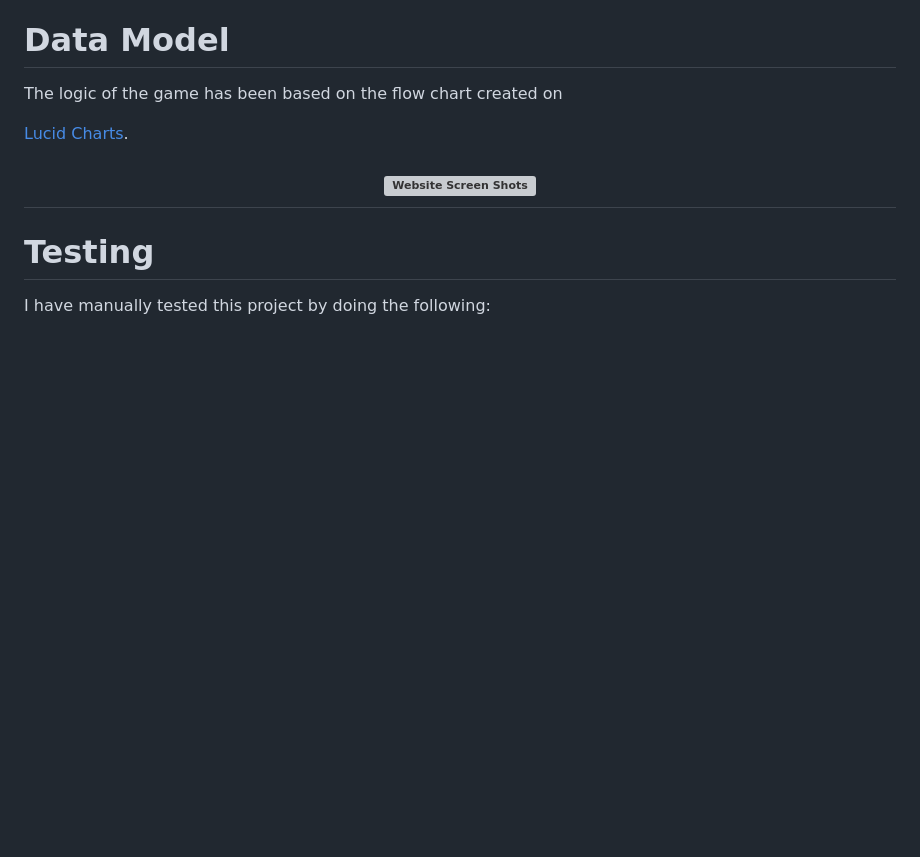
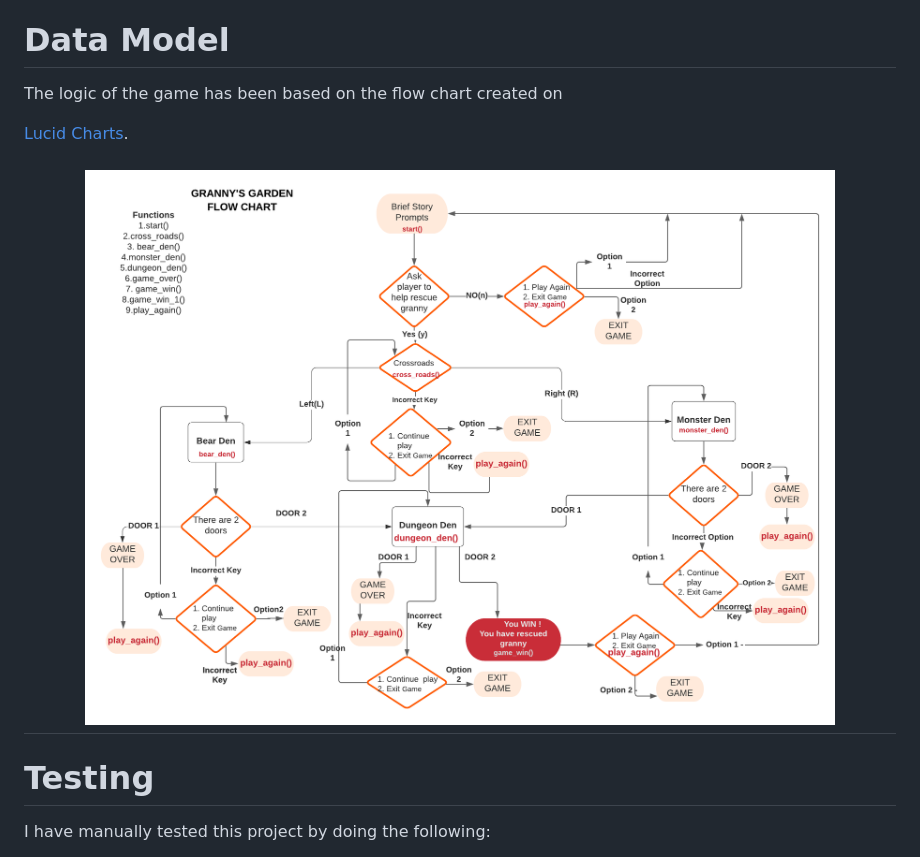
Before and after one commit to Code-Institute-Submissions/vgopal02-Grannys-Garden, a Markdown page: README.md, the part around the change. Rendered like a GitHub page; pictures changed too: readme/images/flow_chart.png (added); blank space fills up the shorter version; grey boxes are pictures that could not be loaded.

Commit message:
Add img flow_chart.png

```diff
--- a/README.md
+++ b/README.md
@@ -27,7 +27,7 @@ who has been kidnapped by the wicked witch.</p>
 
 [Lucid Charts](https://www.lucidchart.com/pages/).</p>
 
-<h2 align="center"><img src="readme/images/flow_chart.jpeg" alt="Website Screen Shots" width="750" height="700"></h2>
+<h2 align="center"><img src="readme/images/flow_chart.png" alt="Website Screen Shots" width="750" height="700"></h2>
 
 
 # Testing
```
Also changed, not shown: readme/images/flow_chart .jpeg (added).
